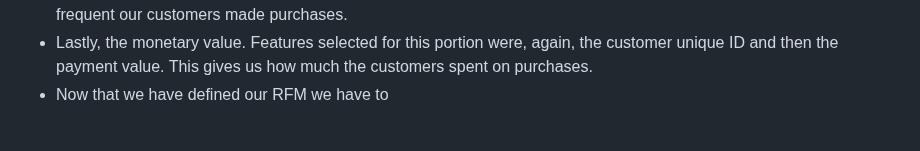
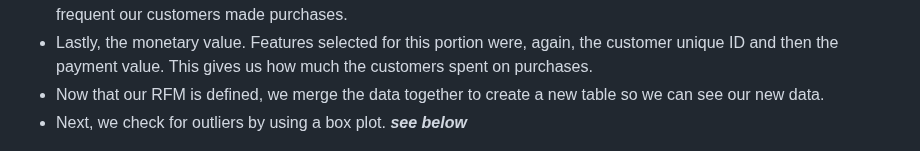
Before and after one commit to sag7221/Brazilian_EComm_Predictions, a Markdown page: README.md, the part around the change. GitHub-like rendering.

Commit message:
Add box plot step

```diff
--- a/README.md
+++ b/README.md
@@ -76,7 +76,9 @@ Here, we will walk you through the construction of our machine learning models a
 - The first step to constructing the RFM model was to define each category with specific features. To get our recency, we needed to use the customer unique ID and the order purchase timestamps. With those in our formula we were able to get the days in-between present day and last purchase.
 - Next, we need frequency. The features used to get frequency were the customer unique ID and order ID: this told how frequent our customers made purchases.
 - Lastly, the monetary value. Features selected for this portion were, again, the customer unique ID and then the payment value. This gives us how much the customers spent on purchases.
-- Now that we have defined our RFM we have to
+- Now that our RFM is defined, we merge the data together to create a new table so we can see our new data.
+- Next, we check for outliers by using a box plot. ***see below***
+
 
 <img src="Images/Distribution_of_Segments.png" width=950>
 
```
